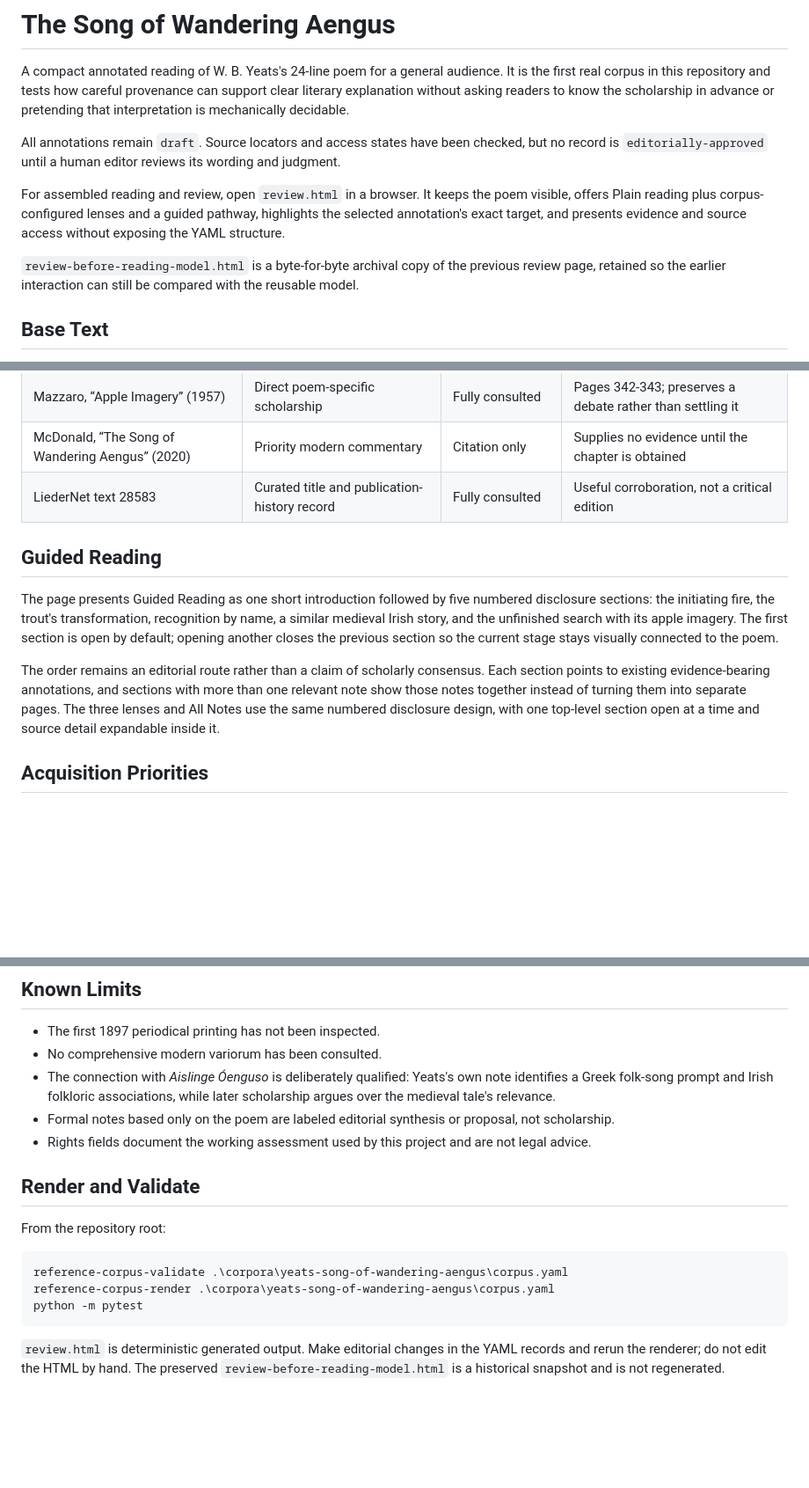
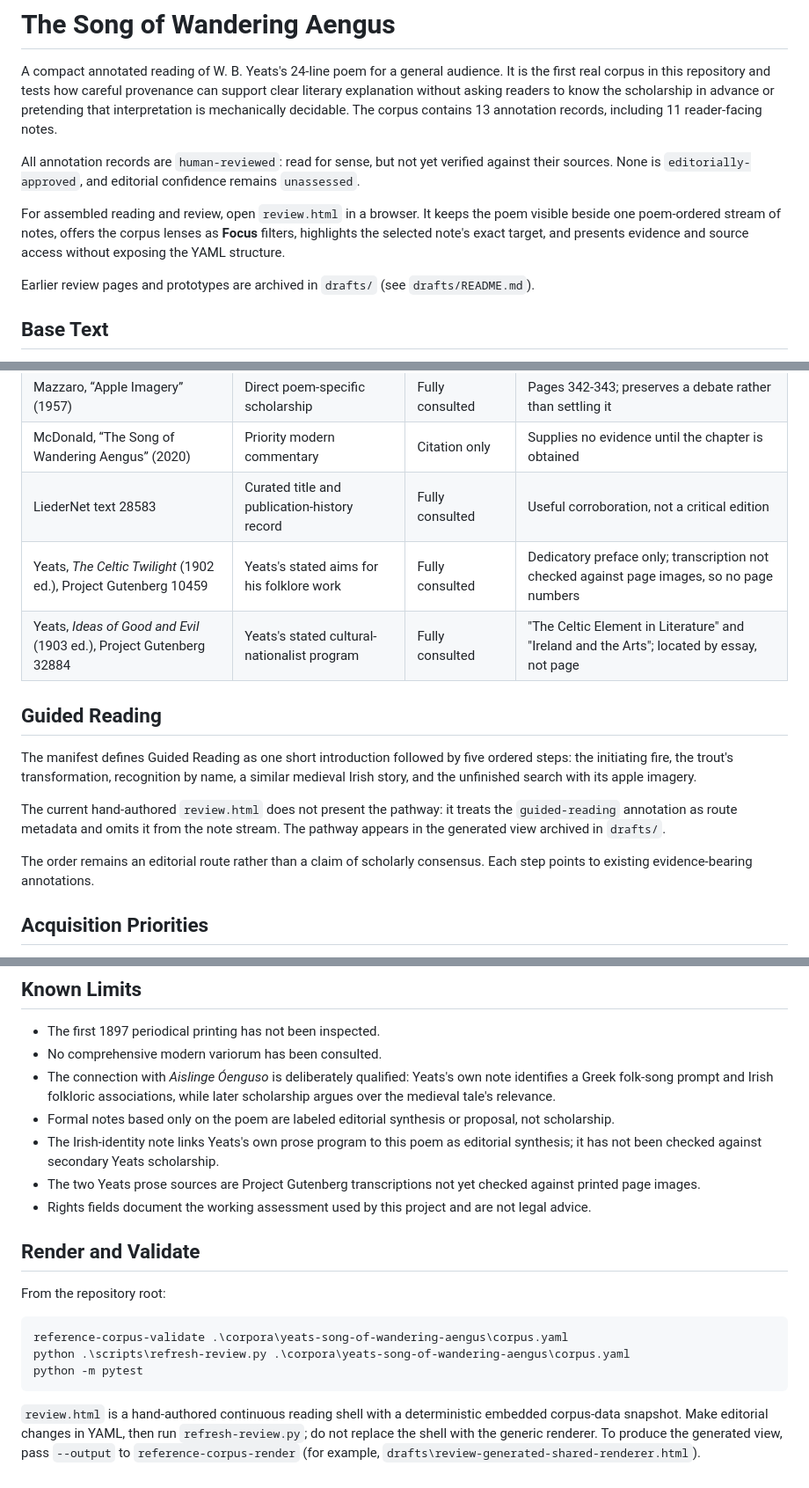
Before and after one commit to LesTP/marginalia, a Markdown page: corpora/yeats-song-of-wandering-aengus/README.md, 3 parts joined by grey strips. Shown at 88% size. GitHub-like rendering; blank space fills up the shorter version.

Commit message:
docs(yeats): reconcile corpus README with current records and reading view
Correct status (human-reviewed, not source-verified), add the two Yeats prose sources to the source map, note the Irish-identity limits, describe the Focus-filter reading view, and replace the overwriting render command with validate + refresh-review.py.

````diff
--- a/corpora/yeats-song-of-wandering-aengus/README.md
+++ b/corpora/yeats-song-of-wandering-aengus/README.md
@@ -3,18 +3,18 @@
 A compact annotated reading of W. B. Yeats's 24-line poem for a general audience. It is
 the first real corpus in this repository and tests how careful provenance can support
 clear literary explanation without asking readers to know the scholarship in advance or
-pretending that interpretation is mechanically decidable.
+pretending that interpretation is mechanically decidable. The corpus contains 13 annotation
+records, including 11 reader-facing notes.
 
-All annotations remain `draft`. Source locators and access states have been checked, but
-no record is `editorially-approved` until a human editor reviews its wording and judgment.
+All annotation records are `human-reviewed`: read for sense, but not yet verified against
+their sources. None is `editorially-approved`, and editorial confidence remains `unassessed`.
 
 For assembled reading and review, open `review.html` in a browser. It keeps the poem
-visible, offers Plain reading plus corpus-configured lenses and a guided pathway, highlights
-the selected annotation's exact target, and presents evidence and source access without
-exposing the YAML structure.
+visible beside one poem-ordered stream of notes, offers the corpus lenses as **Focus**
+filters, highlights the selected note's exact target, and presents evidence and source
+access without exposing the YAML structure.
 
-`review-before-reading-model.html` is a byte-for-byte archival copy of the previous review
-page, retained so the earlier interaction can still be compared with the reusable model.
+Earlier review pages and prototypes are archived in `drafts/` (see `drafts/README.md`).
 
 ## Base Text
 
@@ -51,20 +51,21 @@ work_the_song_of_wandering_aengus
 | Mazzaro, “Apple Imagery” (1957) | Direct poem-specific scholarship | Fully consulted | Pages 342-343; preserves a debate rather than settling it |
 | McDonald, “The Song of Wandering Aengus” (2020) | Priority modern commentary | Citation only | Supplies no evidence until the chapter is obtained |
 | LiederNet text 28583 | Curated title and publication-history record | Fully consulted | Useful corroboration, not a critical edition |
+| Yeats, *The Celtic Twilight* (1902 ed.), Project Gutenberg 10459 | Yeats's stated aims for his folklore work | Fully consulted | Dedicatory preface only; transcription not checked against page images, so no page numbers |
+| Yeats, *Ideas of Good and Evil* (1903 ed.), Project Gutenberg 32884 | Yeats's stated cultural-nationalist program | Fully consulted | "The Celtic Element in Literature" and "Ireland and the Arts"; located by essay, not page |
 
 ## Guided Reading
 
-The page presents Guided Reading as one short introduction followed by five numbered
-disclosure sections: the initiating fire, the trout's transformation, recognition by name,
-a similar medieval Irish story, and the unfinished search with its apple imagery. The first
-section is open by default; opening another closes the previous section so the current stage
-stays visually connected to the poem.
+The manifest defines Guided Reading as one short introduction followed by five ordered
+steps: the initiating fire, the trout's transformation, recognition by name, a similar
+medieval Irish story, and the unfinished search with its apple imagery.
+
+The current hand-authored `review.html` does not present the pathway: it treats the
+`guided-reading` annotation as route metadata and omits it from the note stream. The
+pathway appears in the generated view archived in `drafts/`.
 
 The order remains an editorial route rather than a claim of scholarly consensus. Each
-section points to existing evidence-bearing annotations, and sections with more than one
-relevant note show those notes together instead of turning them into separate pages. The
-three lenses and All Notes use the same numbered disclosure design, with one top-level
-section open at a time and source detail expandable inside it.
+step points to existing evidence-bearing annotations.
 
 ## Acquisition Priorities
 
@@ -83,6 +84,8 @@ directly consulted.
 - No comprehensive modern variorum has been consulted.
 - The connection with *Aislinge Óenguso* is deliberately qualified: Yeats's own note identifies a Greek folk-song prompt and Irish folkloric associations, while later scholarship argues over the medieval tale's relevance.
 - Formal notes based only on the poem are labeled editorial synthesis or proposal, not scholarship.
+- The Irish-identity note links Yeats's own prose program to this poem as editorial synthesis; it has not been checked against secondary Yeats scholarship.
+- The two Yeats prose sources are Project Gutenberg transcriptions not yet checked against printed page images.
 - Rights fields document the working assessment used by this project and are not legal advice.
 
 ## Render and Validate
@@ -91,10 +94,11 @@ From the repository root:
 
 ```powershell
 reference-corpus-validate .\corpora\yeats-song-of-wandering-aengus\corpus.yaml
-reference-corpus-render .\corpora\yeats-song-of-wandering-aengus\corpus.yaml
+python .\scripts\refresh-review.py .\corpora\yeats-song-of-wandering-aengus\corpus.yaml
 python -m pytest
 ```
 
-`review.html` is deterministic generated output. Make editorial changes in the YAML
-records and rerun the renderer; do not edit the HTML by hand. The preserved
-`review-before-reading-model.html` is a historical snapshot and is not regenerated.
+`review.html` is a hand-authored continuous reading shell with a deterministic embedded
+corpus-data snapshot. Make editorial changes in YAML, then run `refresh-review.py`; do not
+replace the shell with the generic renderer. To produce the generated view, pass `--output`
+to `reference-corpus-render` (for example, `drafts\review-generated-shared-renderer.html`).
````
Also changed, not shown: other parts of corpora/yeats-song-of-wandering-aengus/README.md (+1 -1 lines).
